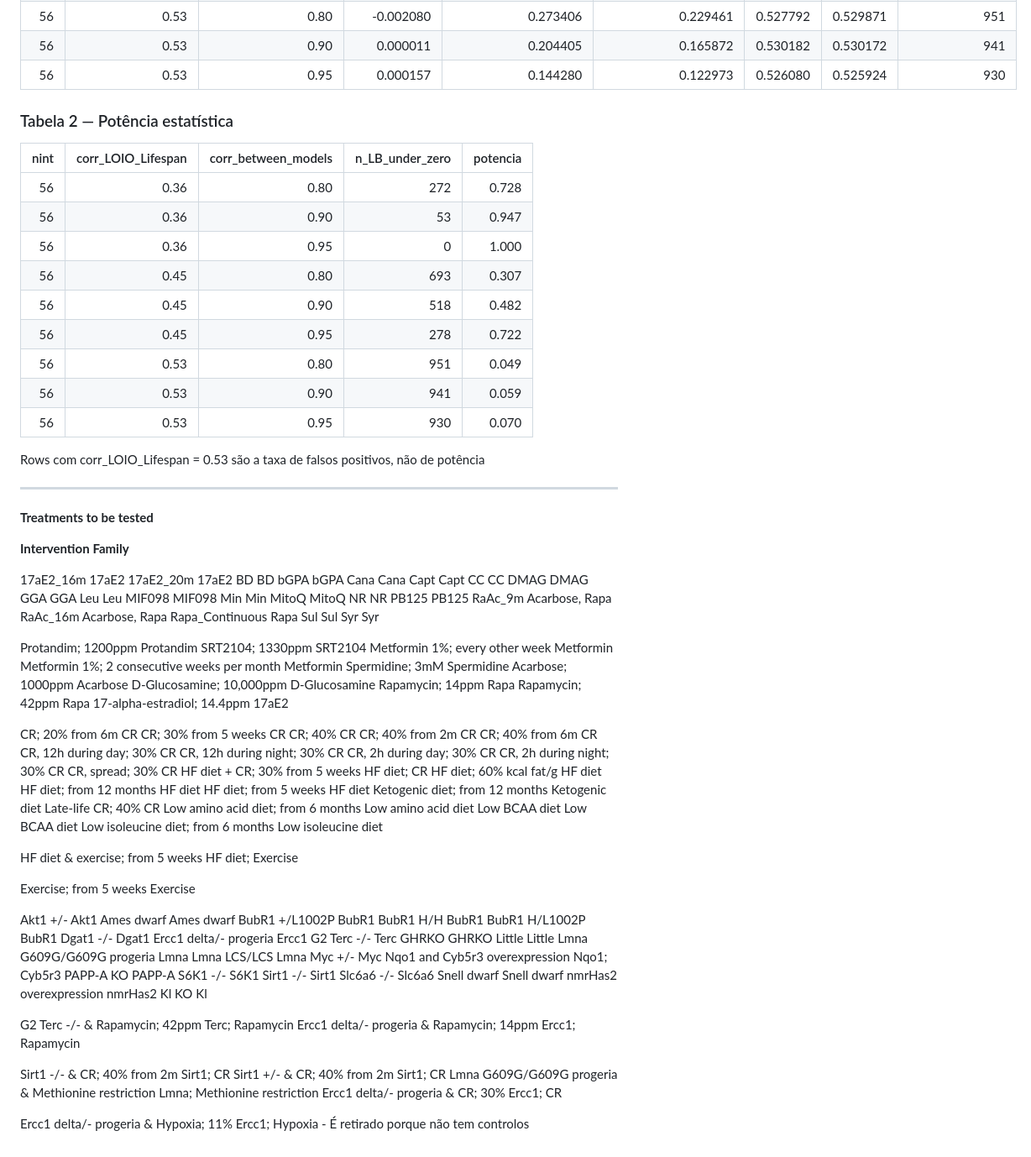
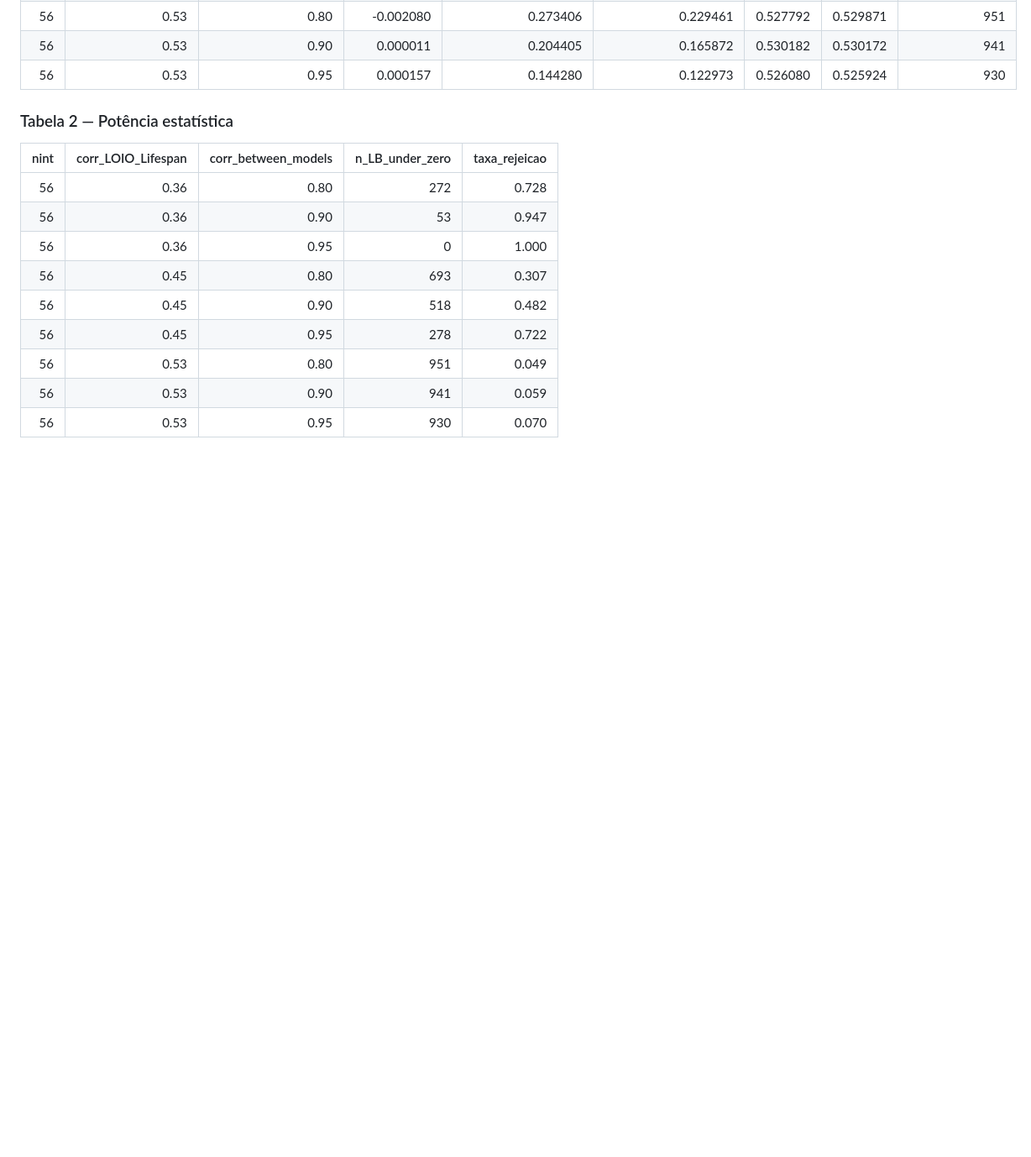
Before and after one commit to jorgeMFS/msc-joao-alves, a Markdown page: protocol/pre_registo.md, the part around one of its changes. Shown at 84% size. GitHub-like rendering; blank space fills up the shorter version.

Commit message:
Troca de nome de coluna de potencia para taxa_rejeicao, delete da tabela com intervencoes e familias no ficheiro

```diff
--- a/protocol/pre_registo.md
+++ b/protocol/pre_registo.md
@@ -61,7 +61,7 @@ Dimorfismo sexual com canagliflozina. Substituição ao nível do ensaio (Buyse
 
 ### Tabela 2 — Potência estatística
 
-| nint | corr_LOIO_Lifespan | corr_between_models | n_LB_under_zero | potencia |
+| nint | corr_LOIO_Lifespan | corr_between_models | n_LB_under_zero | taxa_rejeicao |
 |---:|---:|---:|---:|---:|
 | 56 | 0.36 | 0.80 | 272 | 0.728 |
 | 56 | 0.36 | 0.90 | 53 | 0.947 |
@@ -72,99 +72,3 @@ Dimorfismo sexual com canagliflozina. Substituição ao nível do ensaio (Buyse
 | 56 | 0.53 | 0.80 | 951 | 0.049 |
 | 56 | 0.53 | 0.90 | 941 | 0.059 |
 | 56 | 0.53 | 0.95 | 930 | 0.070 |
-
-Rows com corr_LOIO_Lifespan = 0.53 são a taxa de falsos positivos, não de potência
-
----
-
-**Treatments to be tested**
-
-**Intervention**                                      **Family**
-
-17aE2_16m                                             17aE2
-17aE2_20m                                             17aE2
-BD                                                    BD
-bGPA                                                  bGPA
-Cana                                                  Cana
-Capt                                                  Capt
-CC                                                    CC
-DMAG                                                  DMAG
-GGA                                                   GGA
-Leu                                                   Leu
-MIF098                                                MIF098
-Min                                                   Min
-MitoQ                                                 MitoQ
-NR                                                    NR
-PB125                                                 PB125
-RaAc_9m                                               Acarbose, Rapa
-RaAc_16m                                              Acarbose, Rapa
-Rapa_Continuous                                       Rapa
-Sul                                                   Sul
-Syr                                                   Syr
-
-Protandim; 1200ppm                                    Protandim
-SRT2104; 1330ppm                                      SRT2104
-Metformin 1%; every other week                        Metformin
-Metformin 1%; 2 consecutive weeks per month           Metformin
-Spermidine; 3mM                                       Spermidine
-Acarbose; 1000ppm                                     Acarbose
-D-Glucosamine; 10,000ppm                              D-Glucosamine
-Rapamycin; 14ppm                                      Rapa
-Rapamycin; 42ppm                                      Rapa
-17-alpha-estradiol; 14.4ppm                           17aE2
-
-CR; 20% from 6m                                       CR
-CR; 30% from 5 weeks                                  CR
-CR; 40%                                               CR
-CR; 40% from 2m                                       CR
-CR; 40% from 6m                                       CR
-CR, 12h during day; 30%                               CR
-CR, 12h during night; 30%                             CR
-CR, 2h during day; 30%                                CR
-CR, 2h during night; 30%                              CR
-CR, spread; 30%                                       CR
-HF diet + CR; 30% from 5 weeks                        HF diet; CR
-HF diet; 60% kcal fat/g                               HF diet
-HF diet; from 12 months                               HF diet
-HF diet; from 5 weeks                                 HF diet
-Ketogenic diet; from 12 months                        Ketogenic diet
-Late-life CR; 40%                                     CR
-Low amino acid diet; from 6 months                    Low amino acid diet
-Low BCAA diet                                         Low BCAA diet
-Low isoleucine diet; from 6 months                    Low isoleucine diet
-
-HF diet & exercise; from 5 weeks                      HF diet; Exercise
-
-Exercise; from 5 weeks                                Exercise
-
-Akt1 +/-                                              Akt1
-Ames dwarf                                            Ames dwarf
-BubR1 +/L1002P                                        BubR1
-BubR1 H/H                                             BubR1
-BubR1 H/L1002P                                        BubR1
-Dgat1 -/-                                             Dgat1
-Ercc1 delta/- progeria                                Ercc1
-G2 Terc -/-                                           Terc
-GHRKO                                                 GHRKO
-Little                                                Little
-Lmna G609G/G609G progeria                             Lmna
-Lmna LCS/LCS                                          Lmna
-Myc +/-                                               Myc
-Nqo1 and Cyb5r3 overexpression                        Nqo1; Cyb5r3
-PAPP-A KO                                             PAPP-A
-S6K1 -/-                                              S6K1
-Sirt1 -/-                                             Sirt1
-Slc6a6 -/-                                            Slc6a6
-Snell dwarf                                           Snell dwarf
-nmrHas2 overexpression                                nmrHas2
-Kl KO                                                 Kl
-
-G2 Terc -/- & Rapamycin; 42ppm                       Terc; Rapamycin
-Ercc1 delta/- progeria & Rapamycin; 14ppm            Ercc1; Rapamycin
-
-Sirt1 -/- & CR; 40% from 2m                          Sirt1; CR
-Sirt1 +/- & CR; 40% from 2m                          Sirt1; CR
-Lmna G609G/G609G progeria & Methionine restriction   Lmna; Methionine restriction
-Ercc1 delta/- progeria & CR; 30%                     Ercc1; CR
-
-Ercc1 delta/- progeria & Hypoxia; 11%                Ercc1; Hypoxia - É retirado porque não tem controlos
```
Also changed, not shown: other parts of protocol/pre_registo.md (+1 -1 lines).
